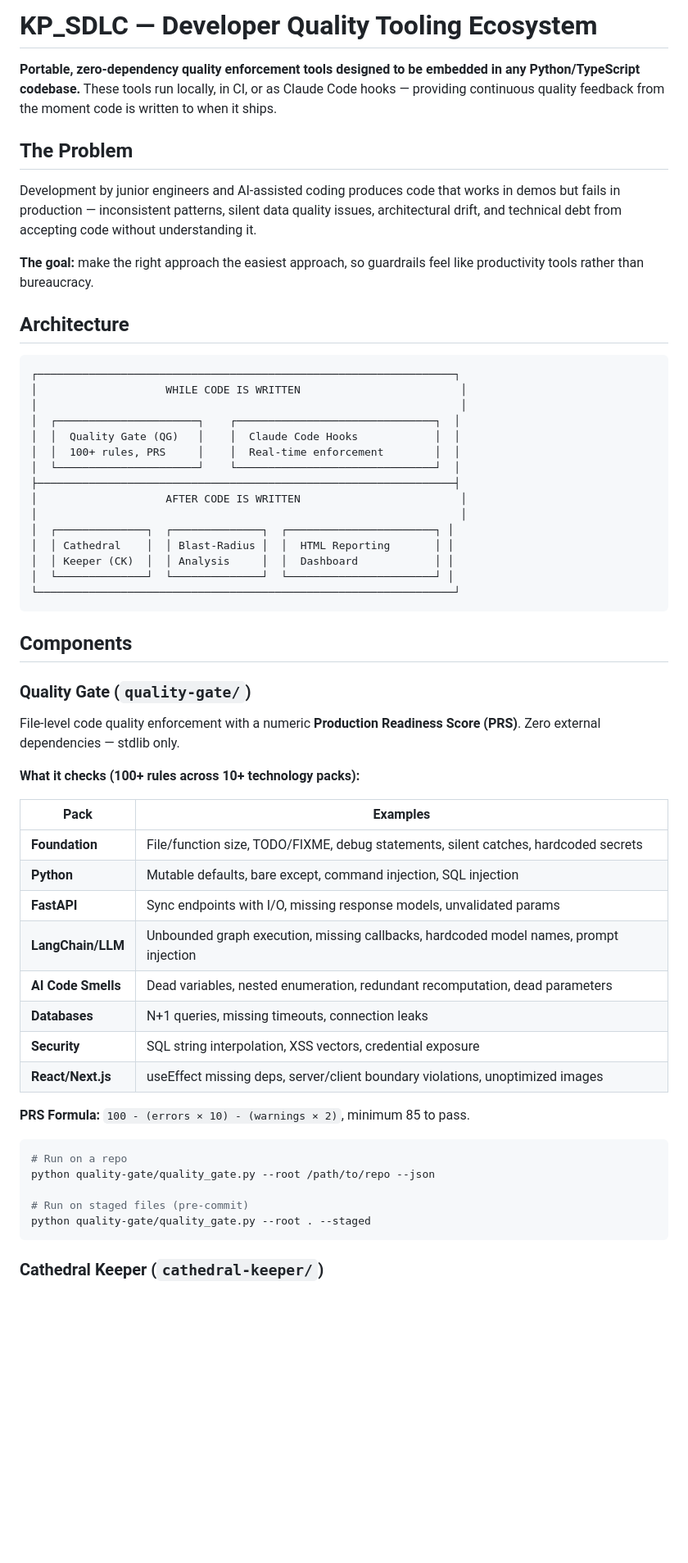
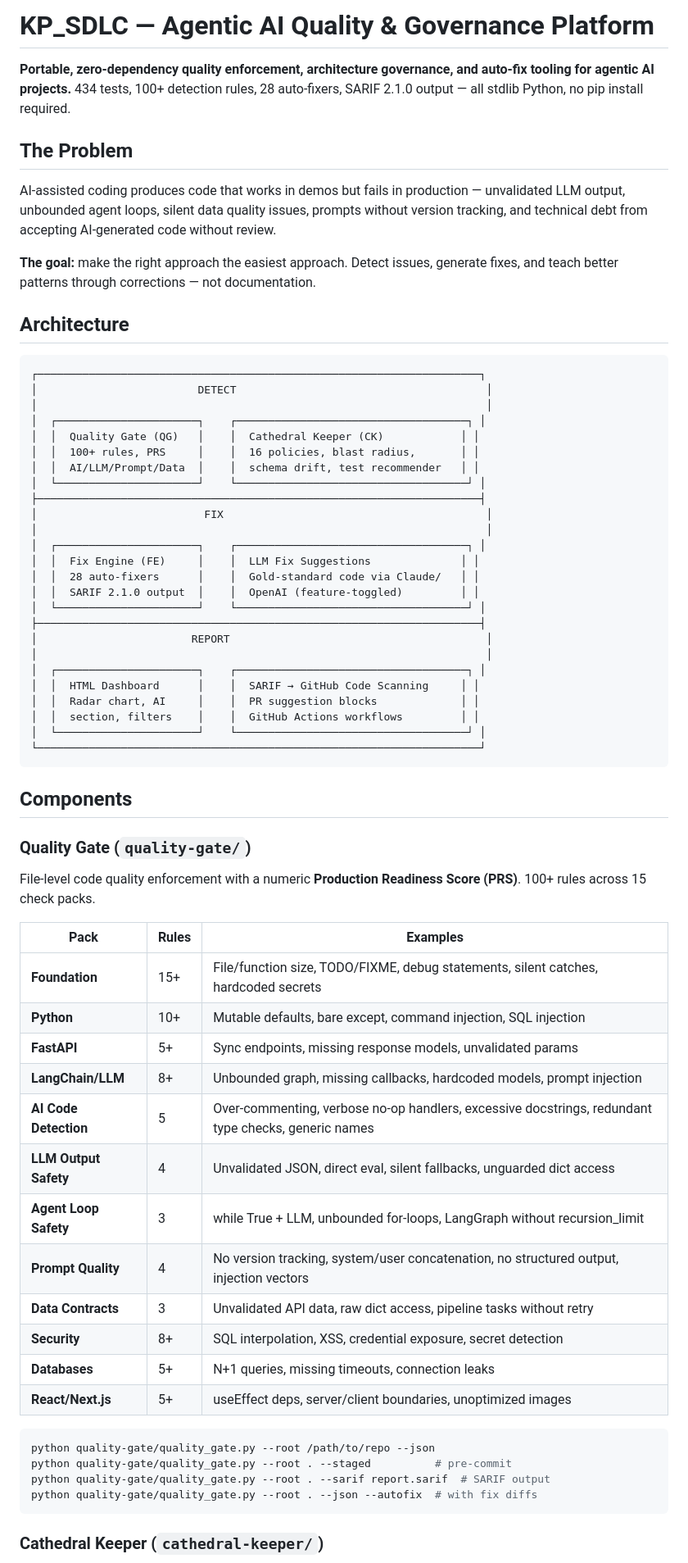
Before and after one commit to cryogenic22/KP_SDLC, a Markdown page: README.md, the part around one of its changes. Shown at 82% size. Rendered like a GitHub page; blank space fills up the shorter version.

````diff
--- a/README.md
+++ b/README.md
@@ -1,60 +1,69 @@
-# KP_SDLC — Developer Quality Tooling Ecosystem
+# KP_SDLC — Agentic AI Quality & Governance Platform
 
-**Portable, zero-dependency quality enforcement tools designed to be embedded in any Python/TypeScript codebase.** These tools run locally, in CI, or as Claude Code hooks — providing continuous quality feedback from the moment code is written to when it ships.
+**Portable, zero-dependency quality enforcement, architecture governance, and auto-fix tooling for agentic AI projects.** 434 tests, 100+ detection rules, 28 auto-fixers, SARIF 2.1.0 output — all stdlib Python, no pip install required.
 
 ## The Problem
 
-Development by junior engineers and AI-assisted coding produces code that works in demos but fails in production — inconsistent patterns, silent data quality issues, architectural drift, and technical debt from accepting code without understanding it.
+AI-assisted coding produces code that works in demos but fails in production — unvalidated LLM output, unbounded agent loops, silent data quality issues, prompts without version tracking, and technical debt from accepting AI-generated code without review.
 
-**The goal:** make the right approach the easiest approach, so guardrails feel like productivity tools rather than bureaucracy.
+**The goal:** make the right approach the easiest approach. Detect issues, generate fixes, and teach better patterns through corrections — not documentation.
 
 ## Architecture
 
 ```
-┌─────────────────────────────────────────────────────────────────┐
-│                    WHILE CODE IS WRITTEN                         │
-│                                                                  │
-│  ┌──────────────────────┐    ┌───────────────────────────────┐  │
-│  │  Quality Gate (QG)   │    │  Claude Code Hooks            │  │
-│  │  100+ rules, PRS     │    │  Real-time enforcement        │  │
-│  └──────────────────────┘    └───────────────────────────────┘  │
-├─────────────────────────────────────────────────────────────────┤
-│                    AFTER CODE IS WRITTEN                         │
-│                                                                  │
-│  ┌──────────────┐  ┌──────────────┐  ┌───────────────────────┐ │
-│  │ Cathedral    │  │ Blast-Radius │  │  HTML Reporting       │ │
-│  │ Keeper (CK)  │  │ Analysis     │  │  Dashboard            │ │
-│  └──────────────┘  └──────────────┘  └───────────────────────┘ │
-└─────────────────────────────────────────────────────────────────┘
+┌─────────────────────────────────────────────────────────────────────┐
+│                         DETECT                                       │
+│                                                                      │
+│  ┌──────────────────────┐    ┌────────────────────────────────────┐ │
+│  │  Quality Gate (QG)   │    │  Cathedral Keeper (CK)            │ │
+│  │  100+ rules, PRS     │    │  16 policies, blast radius,       │ │
+│  │  AI/LLM/Prompt/Data  │    │  schema drift, test recommender   │ │
+│  └──────────────────────┘    └────────────────────────────────────┘ │
+├─────────────────────────────────────────────────────────────────────┤
+│                          FIX                                         │
+│                                                                      │
+│  ┌──────────────────────┐    ┌────────────────────────────────────┐ │
+│  │  Fix Engine (FE)     │    │  LLM Fix Suggestions              │ │
+│  │  28 auto-fixers      │    │  Gold-standard code via Claude/   │ │
+│  │  SARIF 2.1.0 output  │    │  OpenAI (feature-toggled)         │ │
+│  └──────────────────────┘    └────────────────────────────────────┘ │
+├─────────────────────────────────────────────────────────────────────┤
+│                        REPORT                                        │
+│                                                                      │
+│  ┌──────────────────────┐    ┌────────────────────────────────────┐ │
+│  │  HTML Dashboard      │    │  SARIF → GitHub Code Scanning     │ │
+│  │  Radar chart, AI     │    │  PR suggestion blocks             │ │
+│  │  section, filters    │    │  GitHub Actions workflows         │ │
+│  └──────────────────────┘    └────────────────────────────────────┘ │
+└─────────────────────────────────────────────────────────────────────┘
 ```
 
 ## Components
 
 ### Quality Gate (`quality-gate/`)
 
-File-level code quality enforcement with a numeric **Production Readiness Score (PRS)**. Zero external dependencies — stdlib only.
+File-level code quality enforcement with a numeric **Production Readiness Score (PRS)**. 100+ rules across 15 check packs.
 
-**What it checks (100+ rules across 10+ technology packs):**
-
-| Pack | Examples |
-|------|----------|
-| **Foundation** | File/function size, TODO/FIXME, debug statements, silent catches, hardcoded secrets |
-| **Python** | Mutable defaults, bare except, command injection, SQL injection |
-| **FastAPI** | Sync endpoints with I/O, missing response models, unvalidated params |
-| **LangChain/LLM** | Unbounded graph execution, missing callbacks, hardcoded model names, prompt injection |
-| **AI Code Smells** | Dead variables, nested enumeration, redundant recomputation, dead parameters |
-| **Databases** | N+1 queries, missing timeouts, connection leaks |
-| **Security** | SQL string interpolation, XSS vectors, credential exposure |
-| **React/Next.js** | useEffect missing deps, server/client boundary violations, unoptimized images |
-
-**PRS Formula:** `100 - (errors × 10) - (warnings × 2)`, minimum 85 to pass.
+| Pack | Rules | Examples |
+|------|-------|----------|
+| **Foundation** | 15+ | File/function size, TODO/FIXME, debug statements, silent catches, hardcoded secrets |
+| **Python** | 10+ | Mutable defaults, bare except, command injection, SQL injection |
+| **FastAPI** | 5+ | Sync endpoints, missing response models, unvalidated params |
+| **LangChain/LLM** | 8+ | Unbounded graph, missing callbacks, hardcoded models, prompt injection |
+| **AI Code Detection** | 5 | Over-commenting, verbose no-op handlers, excessive docstrings, redundant type checks, generic names |
+| **LLM Output Safety** | 4 | Unvalidated JSON, direct eval, silent fallbacks, unguarded dict access |
+| **Agent Loop Safety** | 3 | while True + LLM, unbounded for-loops, LangGraph without recursion_limit |
+| **Prompt Quality** | 4 | No version tracking, system/user concatenation, no structured output, injection vectors |
+| **Data Contracts** | 3 | Unvalidated API data, raw dict access, pipeline tasks without retry |
+| **Security** | 8+ | SQL interpolation, XSS, credential exposure, secret detection |
+| **Databases** | 5+ | N+1 queries, missing timeouts, connection leaks |
+| **React/Next.js** | 5+ | useEffect deps, server/client boundaries, unoptimized images |
 
 ```bash
-# Run on a repo
 python quality-gate/quality_gate.py --root /path/to/repo --json
-
-# Run on staged files (pre-commit)
-python quality-gate/quality_gate.py --root . --staged
+python quality-gate/quality_gate.py --root . --staged          # pre-commit
+python quality-gate/quality_gate.py --root . --sarif report.sarif  # SARIF output
+python quality-gate/quality_gate.py --root . --json --autofix  # with fix diffs
 ```
 
 ### Cathedral Keeper (`cathedral-keeper/`)
````
Also changed, not shown: other parts of README.md (+103 -89 lines).
